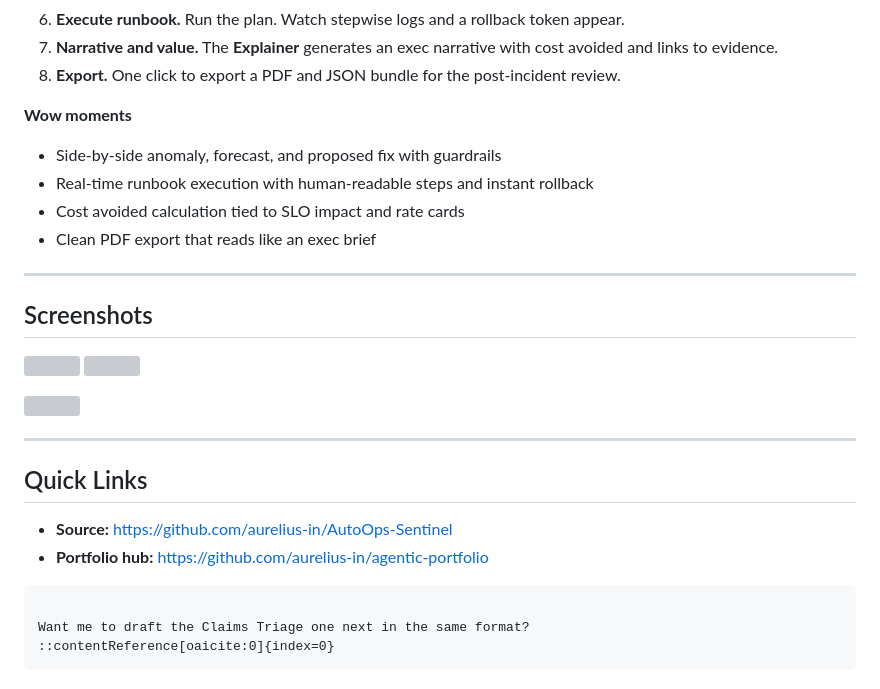
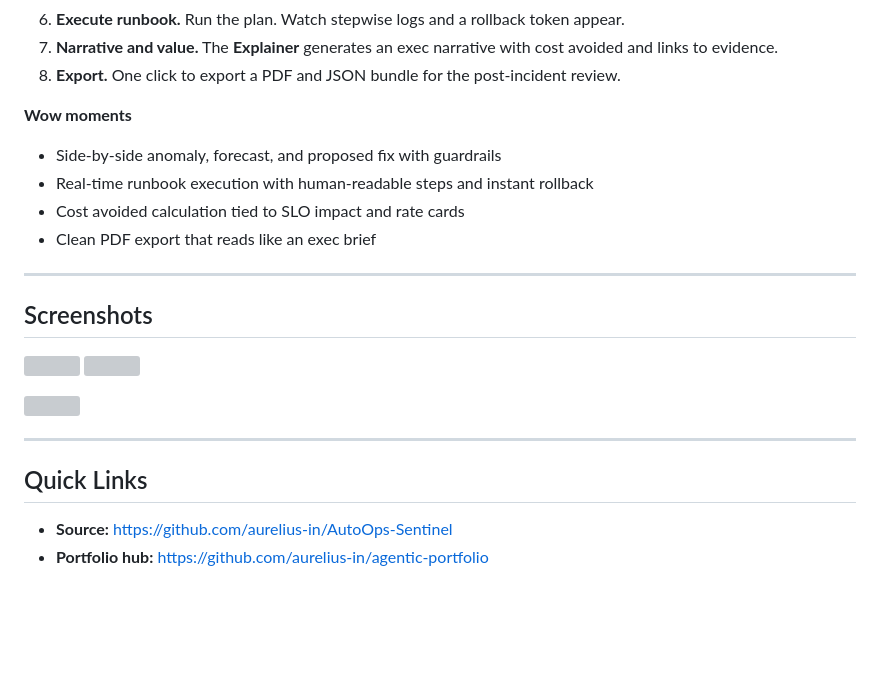
Before and after one commit to aurelius-in/agentic-portfolio, a Markdown page: docs/architecture/autoops-sentinel.md, the part around one of its changes. Rendered like a GitHub page; blank space fills up the shorter version; grey boxes are pictures that could not be loaded.

````diff
--- a/docs/architecture/autoops-sentinel.md
+++ b/docs/architecture/autoops-sentinel.md
@@ -177,11 +125,10 @@ sequenceDiagram
 8. **Export.** One click to export a PDF and JSON bundle for the post-incident review.
 
 **Wow moments**
-
-* Side-by-side anomaly, forecast, and proposed fix with guardrails
-* Real-time runbook execution with human-readable steps and instant rollback
-* Cost avoided calculation tied to SLO impact and rate cards
-* Clean PDF export that reads like an exec brief
+- Side-by-side anomaly, forecast, and proposed fix with guardrails
+- Real-time runbook execution with human-readable steps and instant rollback
+- Cost avoided calculation tied to SLO impact and rate cards
+- Clean PDF export that reads like an exec brief
 
 ---
 
@@ -199,11 +146,5 @@ sequenceDiagram
 
 ## Quick Links
 
-* **Source:** [https://github.com/aurelius-in/AutoOps-Sentinel](https://github.com/aurelius-in/AutoOps-Sentinel)
-* **Portfolio hub:** [https://github.com/aurelius-in/agentic-portfolio](https://github.com/aurelius-in/agentic-portfolio)
-
-```
-
-Want me to draft the Claims Triage one next in the same format?
-::contentReference[oaicite:0]{index=0}
-```
+- **Source:** https://github.com/aurelius-in/AutoOps-Sentinel
+- **Portfolio hub:** https://github.com/aurelius-in/agentic-portfolio
````
Also changed, not shown: other parts of docs/architecture/autoops-sentinel.md (+36 -88 lines).
